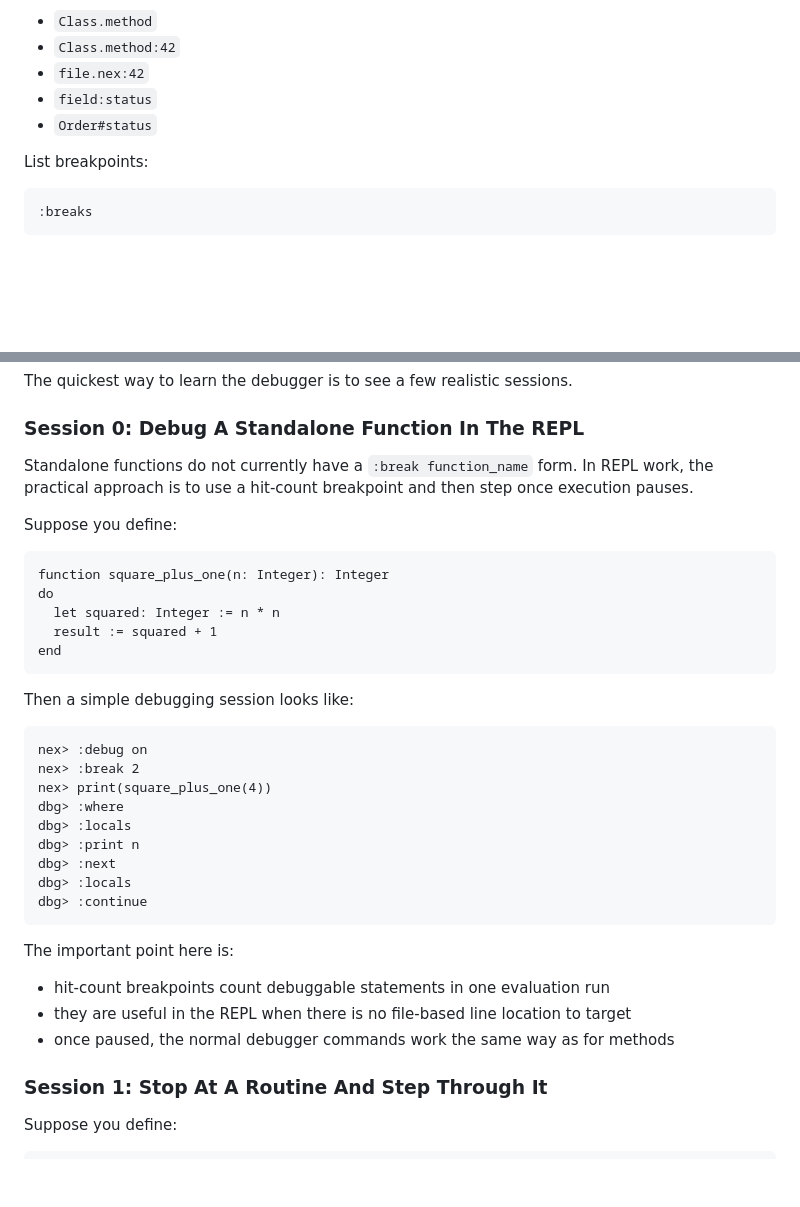
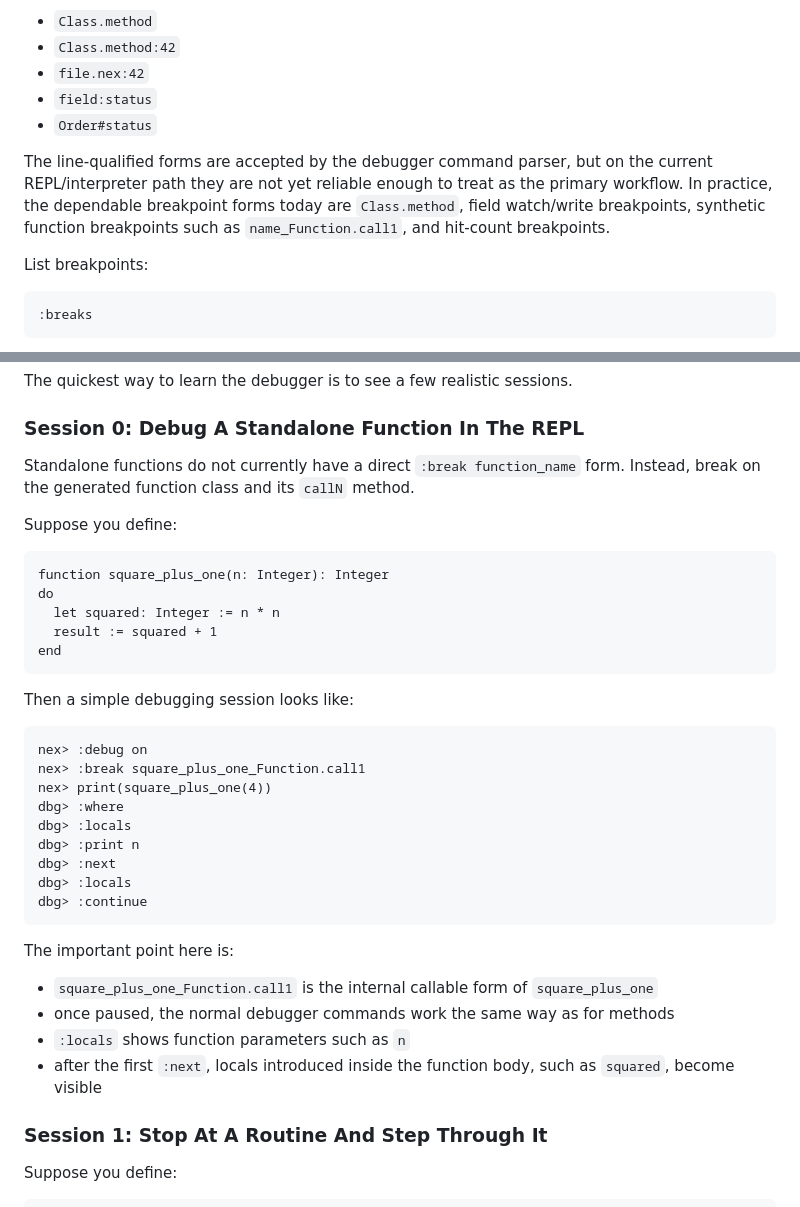
Before and after one commit to vijaymathew/nex, a Markdown page: docs/tut/appendix_d.md, 2 parts joined by grey strips. GitHub-like rendering; blank space fills up the shorter version.

````diff
--- a/docs/tut/appendix_d.md
+++ b/docs/tut/appendix_d.md
@@ -48,6 +48,8 @@ Common breakpoint forms:
 - `field:status`
 - `Order#status`
 
+The line-qualified forms are accepted by the debugger command parser, but on the current REPL/interpreter path they are not yet reliable enough to treat as the primary workflow. In practice, the dependable breakpoint forms today are `Class.method`, field watch/write breakpoints, synthetic function breakpoints such as `name_Function.call1`, and hit-count breakpoints.
+
 List breakpoints:
 
 ```text
@@ -148,7 +151,7 @@ The quickest way to learn the debugger is to see a few realistic sessions.
 
 ### Session 0: Debug A Standalone Function In The REPL
 
-Standalone functions do not currently have a `:break function_name` form. In REPL work, the practical approach is to use a hit-count breakpoint and then step once execution pauses.
+Standalone functions do not currently have a direct `:break function_name` form. Instead, break on the generated function class and its `callN` method.
 
 Suppose you define:
 
@@ -164,7 +167,7 @@ Then a simple debugging session looks like:
 
 ```text
 nex> :debug on
-nex> :break 2
+nex> :break square_plus_one_Function.call1
 nex> print(square_plus_one(4))
 dbg> :where
 dbg> :locals
@@ -176,9 +179,10 @@ dbg> :continue
 
 The important point here is:
 
-- hit-count breakpoints count debuggable statements in one evaluation run
-- they are useful in the REPL when there is no file-based line location to target
+- `square_plus_one_Function.call1` is the internal callable form of `square_plus_one`
 - once paused, the normal debugger commands work the same way as for methods
+- `:locals` shows function parameters such as `n`
+- after the first `:next`, locals introduced inside the function body, such as `squared`, become visible
 
 ### Session 1: Stop At A Routine And Step Through It
 
````
Also changed, not shown: other parts of docs/tut/appendix_d.md (+29 -25 lines).
